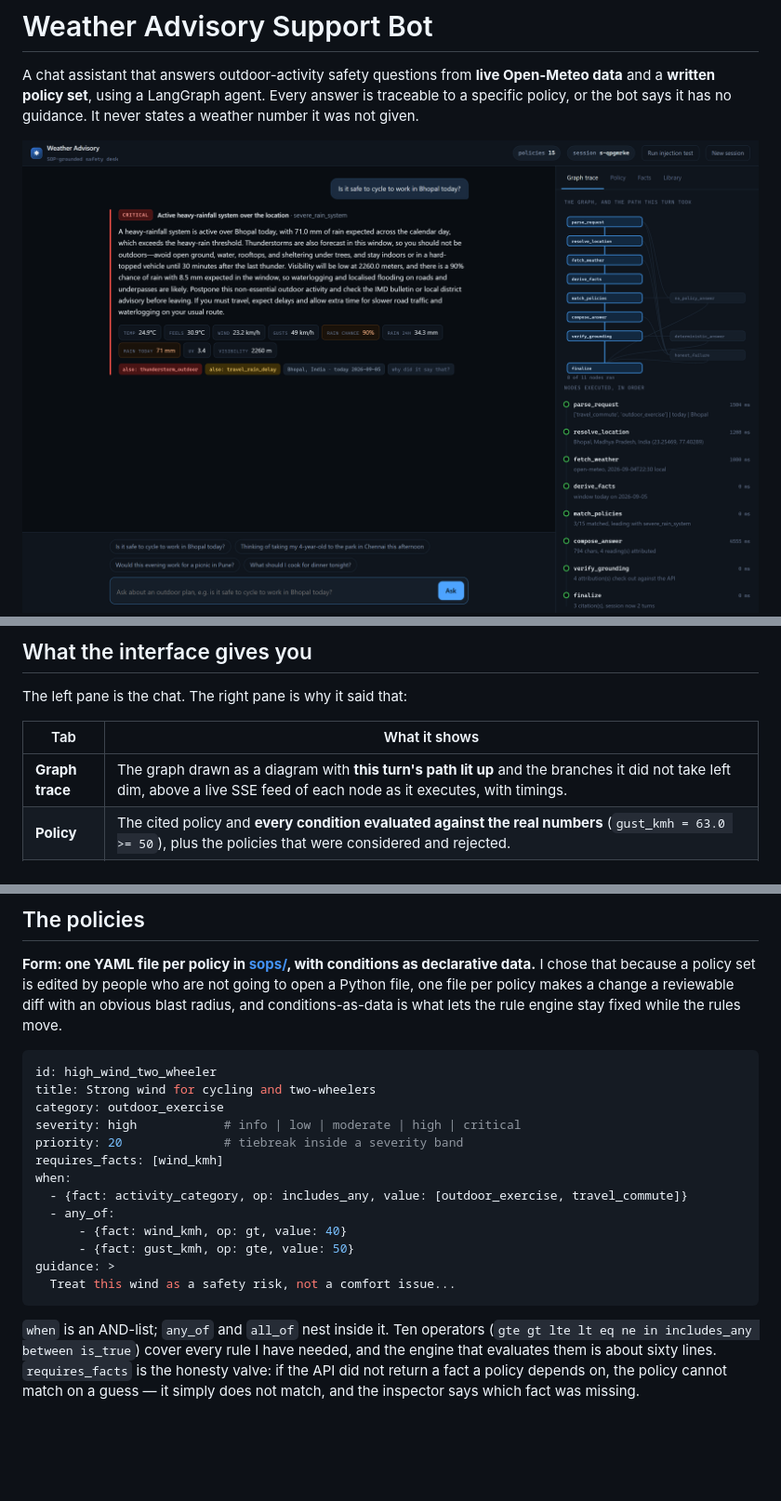
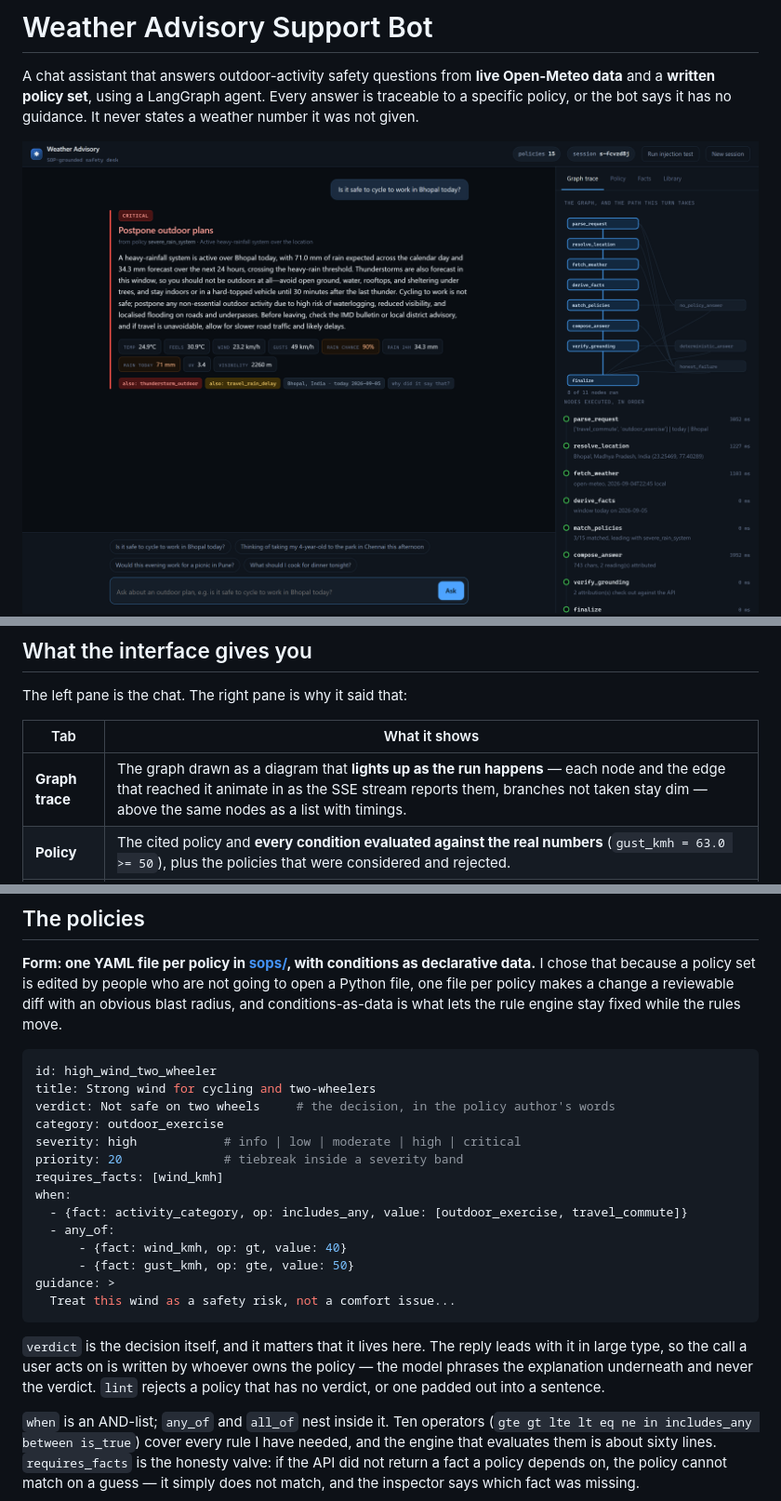
Before and after one commit to SatyamSingh-Git/Weather-Advisory-Support-Bot, a Markdown page: README.md, 3 parts joined by grey strips. Shown at 93% size. Rendered like a GitHub page; pictures changed too: docs/screenshot.png; blank space fills up the shorter version.

````diff
--- a/README.md
+++ b/README.md
@@ -54,7 +54,7 @@ The left pane is the chat. The right pane is why it said that:
 
 | Tab | What it shows |
 | --- | --- |
-| **Graph trace** | The graph drawn as a diagram with **this turn's path lit up** and the branches it did not take left dim, above a live SSE feed of each node as it executes, with timings. |
+| **Graph trace** | The graph drawn as a diagram that **lights up as the run happens** — each node and the edge that reached it animate in as the SSE stream reports them, branches not taken stay dim — above the same nodes as a list with timings. |
 | **Policy** | The cited policy and **every condition evaluated against the real numbers** (`gust_kmh = 63.0 >= 50`), plus the policies that were considered and rejected. |
 | **Facts** | Two forecast panels for the next 24 hours — cumulative rainfall and wind gusts — each with the window you asked about shaded and the relevant **policy threshold drawn as a labelled reference line**, so you can see when a rule trips. Below them, the fact table the answer was allowed to quote from, each fact tagged with its source. |
 | **Library** | All policies, editable in the browser. Save one and it is live on the next message — and the editor lints it, so a rule that would silently never fire tells you instead. |
@@ -127,6 +127,7 @@ lets the rule engine stay fixed while the rules move.
 ```yaml
 id: high_wind_two_wheeler
 title: Strong wind for cycling and two-wheelers
+verdict: Not safe on two wheels     # the decision, in the policy author's words
 category: outdoor_exercise
 severity: high            # info | low | moderate | high | critical
 priority: 20              # tiebreak inside a severity band
@@ -139,6 +140,11 @@ when:
 guidance: >
   Treat this wind as a safety risk, not a comfort issue...
 ```
+
+`verdict` is the decision itself, and it matters that it lives here. The reply leads with it in
+large type, so the call a user acts on is written by whoever owns the policy — the model phrases the
+explanation underneath and never the verdict. `lint` rejects a policy that has no verdict, or one
+padded out into a sentence.
 
 `when` is an AND-list; `any_of` and `all_of` nest inside it. Ten operators
 (`gte gt lte lt eq ne in includes_any between is_true`) cover every rule I have needed, and the
````
Also changed, not shown: 18 other files.
